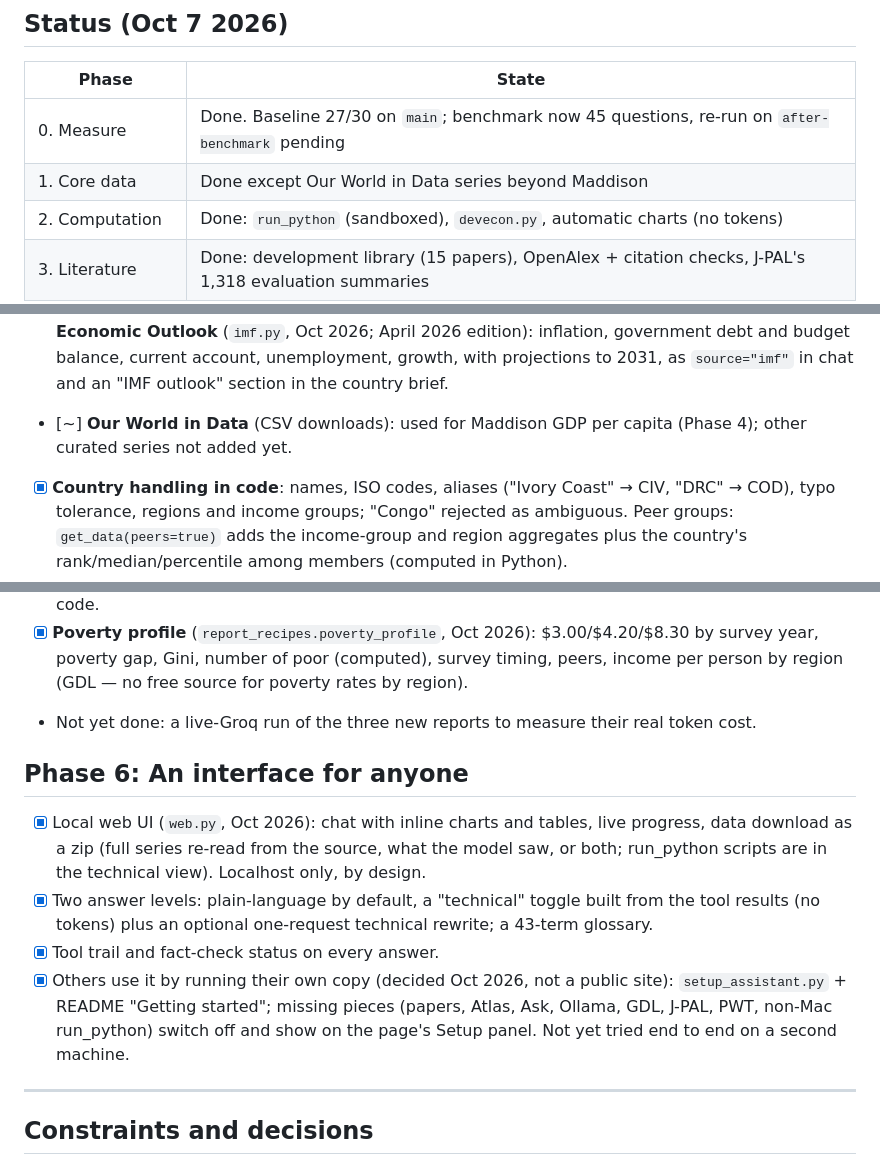
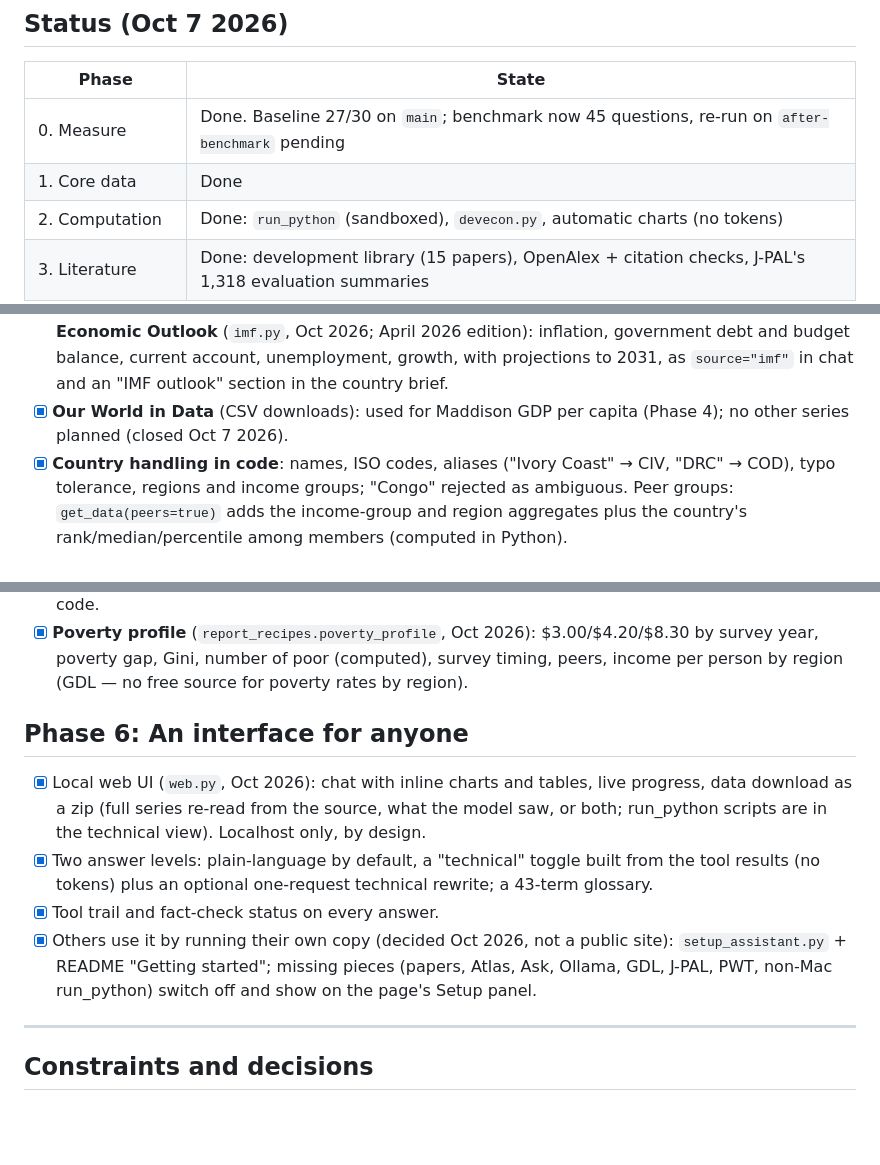
Before and after one commit to bobwrd/EconRAG, a Markdown page: ROADMAP.md, 3 parts joined by grey strips. Drawn GitHub-style; blank space fills up the shorter version.

Commit message:
Roadmap: close the remaining items except the benchmark re-run

```diff
--- a/ROADMAP.md
+++ b/ROADMAP.md
@@ -32,7 +32,7 @@ won't change. This project wins on what they can't do reliably:
 | Phase | State |
 |---|---|
 | 0. Measure | Done. Baseline 27/30 on `main`; benchmark now 45 questions, re-run on `after-benchmark` pending |
-| 1. Core data | Done except Our World in Data series beyond Maddison |
+| 1. Core data | Done |
 | 2. Computation | Done: `run_python` (sandboxed), `devecon.py`, automatic charts (no tokens) |
 | 3. Literature | Done: development library (15 papers), OpenAlex + citation checks, J-PAL's 1,318 evaluation summaries |
 | 4. Long-run / subnational | Done: Maddison, Penn World Table 11.0, DHS surveys (with regions), Global Data Lab subnational HDI |
@@ -99,8 +99,8 @@ retrieval code), `get_data(source, series, countries, years)` → computed stats
       **IMF World Economic Outlook** (`imf.py`, Oct 2026; April 2026 edition): inflation,
       government debt and budget balance, current account, unemployment, growth, with projections
       to 2031, as `source="imf"` in chat and an "IMF outlook" section in the country brief.
-- [~] **Our World in Data** (CSV downloads): used for Maddison GDP per capita (Phase 4);
-      other curated series not added yet.
+- [x] **Our World in Data** (CSV downloads): used for Maddison GDP per capita (Phase 4); no
+      other series planned (closed Oct 7 2026).
 - [x] **Country handling in code**: names, ISO codes, aliases ("Ivory Coast" → CIV,
       "DRC" → COD), typo tolerance, regions and income groups; "Congo" rejected as ambiguous.
       Peer groups: `get_data(peers=true)` adds the income-group and region aggregates plus the
@@ -218,7 +218,6 @@ BibTeX, data zip; no reproduce script for now):
 - [x] **Poverty profile** (`report_recipes.poverty_profile`, Oct 2026): $3.00/$4.20/$8.30 by survey
       year, poverty gap, Gini, number of poor (computed), survey timing, peers, income per person
       by region (GDL — no free source for poverty rates by region).
-- Not yet done: a live-Groq run of the three new reports to measure their real token cost.
 
 ## Phase 6: An interface for anyone
 
@@ -231,7 +230,6 @@ BibTeX, data zip; no reproduce script for now):
 - [x] Others use it by running their own copy (decided Oct 2026, not a public site):
       `setup_assistant.py` + README "Getting started"; missing pieces (papers, Atlas, Ask,
       Ollama, GDL, J-PAL, PWT, non-Mac run_python) switch off and show on the page's Setup panel.
-      Not yet tried end to end on a second machine.
 
 ---
 
```
